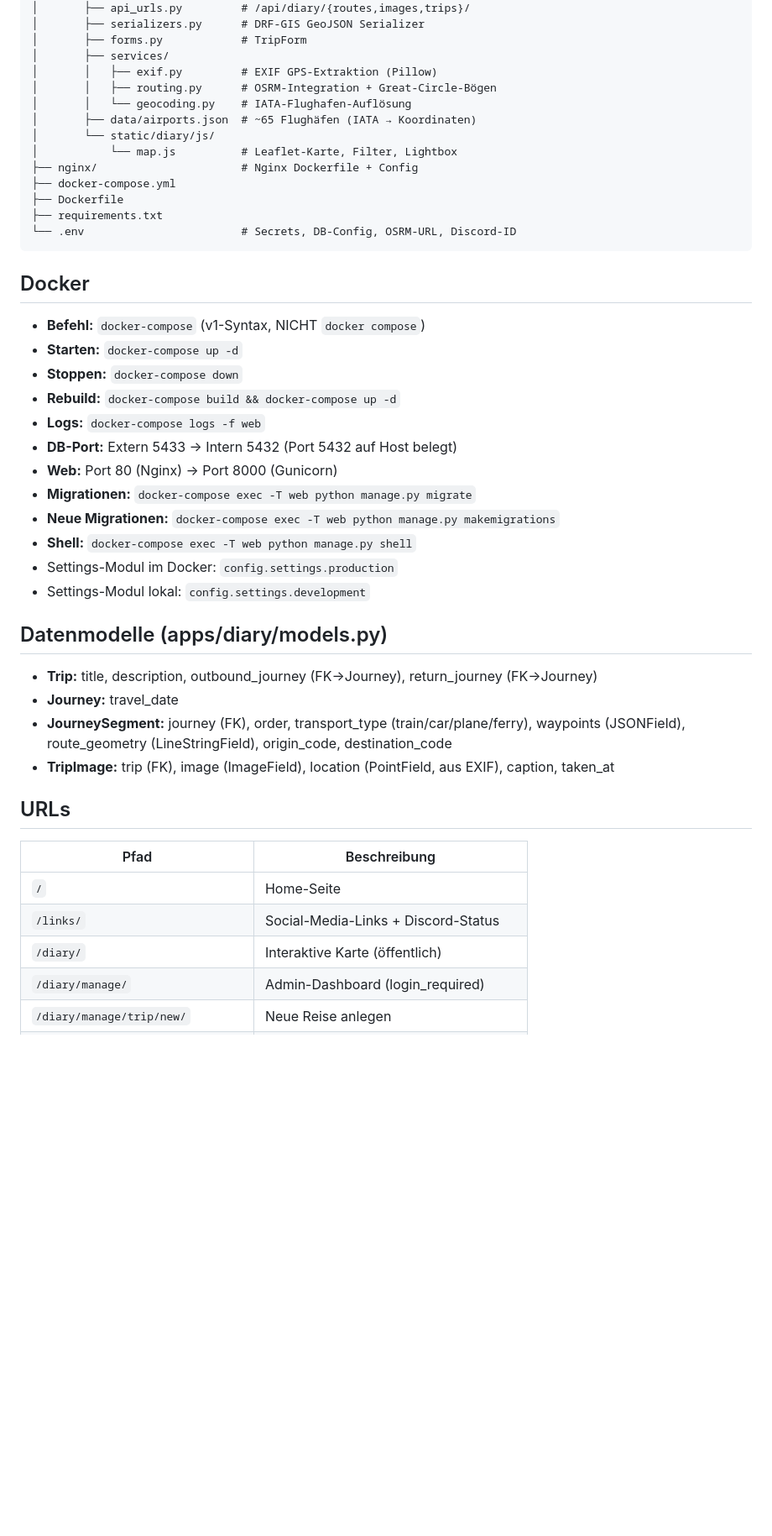
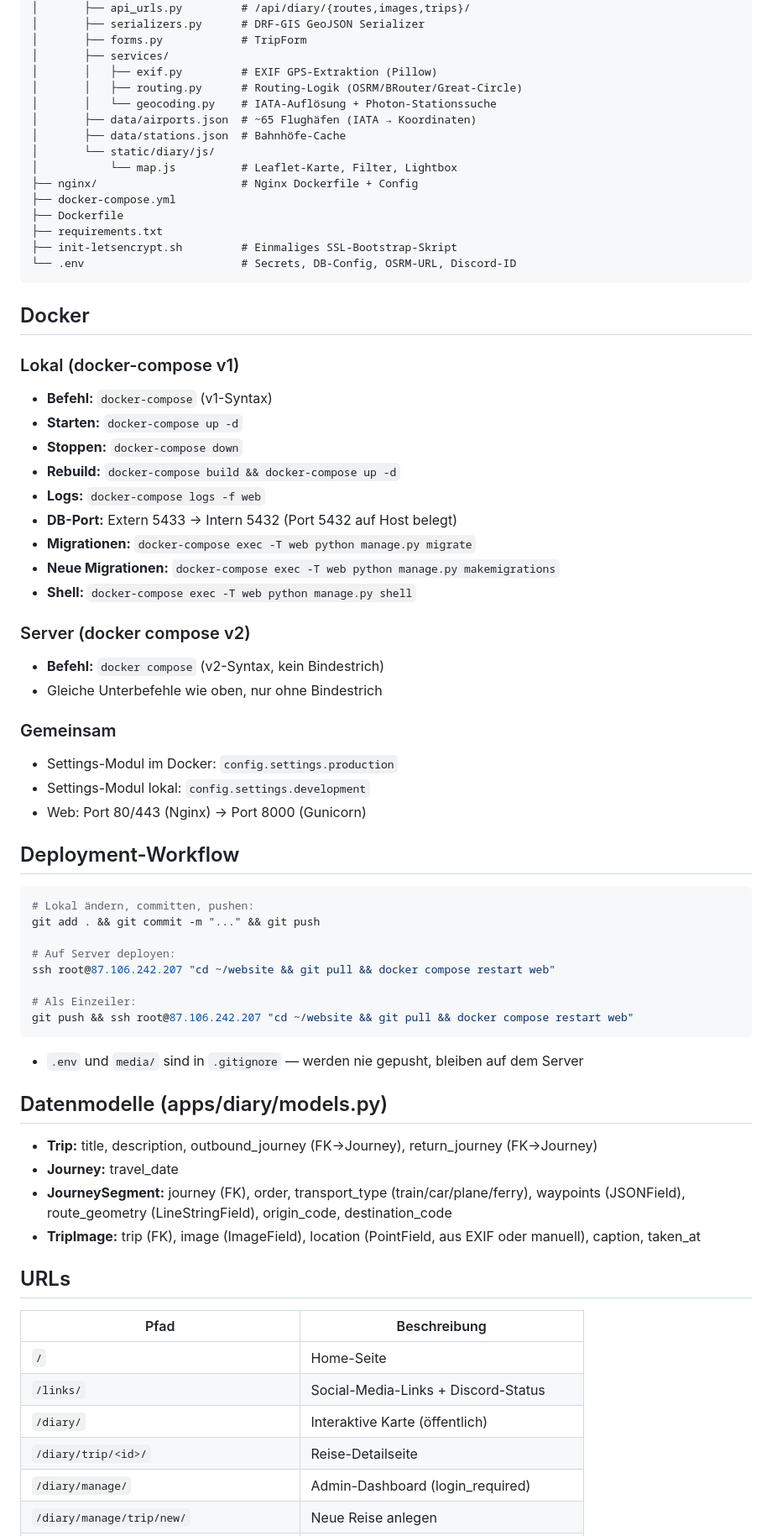
Before and after one commit to spa1teN/website, a Markdown page: CLAUDE.md, the part around one of its changes. Shown at 84% size. Rendered like a GitHub page; blank space fills up the shorter version.

Commit message:
Update CLAUDE.md: deployment workflow, BRouter routing, ferry fix, new URLs
Co-Authored-By: Claude Sonnet 4.6 <noreply@anthropic.com>

````diff
--- a/CLAUDE.md
+++ b/CLAUDE.md
@@ -30,37 +31,59 @@ website/
 │       ├── forms.py            # TripForm
 │       ├── services/
 │       │   ├── exif.py         # EXIF GPS-Extraktion (Pillow)
-│       │   ├── routing.py      # OSRM-Integration + Great-Circle-Bögen
-│       │   └── geocoding.py    # IATA-Flughafen-Auflösung
+│       │   ├── routing.py      # Routing-Logik (OSRM/BRouter/Great-Circle)
+│       │   └── geocoding.py    # IATA-Auflösung + Photon-Stationssuche
 │       ├── data/airports.json  # ~65 Flughäfen (IATA → Koordinaten)
+│       ├── data/stations.json  # Bahnhöfe-Cache
 │       └── static/diary/js/
 │           └── map.js          # Leaflet-Karte, Filter, Lightbox
 ├── nginx/                      # Nginx Dockerfile + Config
 ├── docker-compose.yml
 ├── Dockerfile
 ├── requirements.txt
+├── init-letsencrypt.sh         # Einmaliges SSL-Bootstrap-Skript
 └── .env                        # Secrets, DB-Config, OSRM-URL, Discord-ID
 ```
 
 ## Docker
-- **Befehl:** `docker-compose` (v1-Syntax, NICHT `docker compose`)
+### Lokal (docker-compose v1)
+- **Befehl:** `docker-compose` (v1-Syntax)
 - **Starten:** `docker-compose up -d`
 - **Stoppen:** `docker-compose down`
 - **Rebuild:** `docker-compose build && docker-compose up -d`
 - **Logs:** `docker-compose logs -f web`
 - **DB-Port:** Extern 5433 → Intern 5432 (Port 5432 auf Host belegt)
-- **Web:** Port 80 (Nginx) → Port 8000 (Gunicorn)
 - **Migrationen:** `docker-compose exec -T web python manage.py migrate`
 - **Neue Migrationen:** `docker-compose exec -T web python manage.py makemigrations`
 - **Shell:** `docker-compose exec -T web python manage.py shell`
+
+### Server (docker compose v2)
+- **Befehl:** `docker compose` (v2-Syntax, kein Bindestrich)
+- Gleiche Unterbefehle wie oben, nur ohne Bindestrich
+
+### Gemeinsam
 - Settings-Modul im Docker: `config.settings.production`
 - Settings-Modul lokal: `config.settings.development`
+- Web: Port 80/443 (Nginx) → Port 8000 (Gunicorn)
+
+## Deployment-Workflow
+```bash
+# Lokal ändern, committen, pushen:
+git add . && git commit -m "..." && git push
+
+# Auf Server deployen:
+ssh root@87.106.242.207 "cd ~/website && git pull && docker compose restart web"
+
+# Als Einzeiler:
+git push && ssh root@87.106.242.207 "cd ~/website && git pull && docker compose restart web"
+```
+- `.env` und `media/` sind in `.gitignore` — werden nie gepusht, bleiben auf dem Server
 
 ## Datenmodelle (apps/diary/models.py)
 - **Trip:** title, description, outbound_journey (FK→Journey), return_journey (FK→Journey)
 - **Journey:** travel_date
 - **JourneySegment:** journey (FK), order, transport_type (train/car/plane/ferry), waypoints (JSONField), route_geometry (LineStringField), origin_code, destination_code
-- **TripImage:** trip (FK), image (ImageField), location (PointField, aus EXIF), caption, taken_at
+- **TripImage:** trip (FK), image (ImageField), location (PointField, aus EXIF oder manuell), caption, taken_at
 
 ## URLs
 | Pfad | Beschreibung |
@@ -68,6 +91,7 @@ website/
 | `/` | Home-Seite |
 | `/links/` | Social-Media-Links + Discord-Status |
 | `/diary/` | Interaktive Karte (öffentlich) |
+| `/diary/trip/<id>/` | Reise-Detailseite |
 | `/diary/manage/` | Admin-Dashboard (login_required) |
 | `/diary/manage/trip/new/` | Neue Reise anlegen |
 | `/diary/manage/trip/<id>/edit/` | Reise bearbeiten |
````
Also changed, not shown: other parts of CLAUDE.md (+17 -5 lines).
